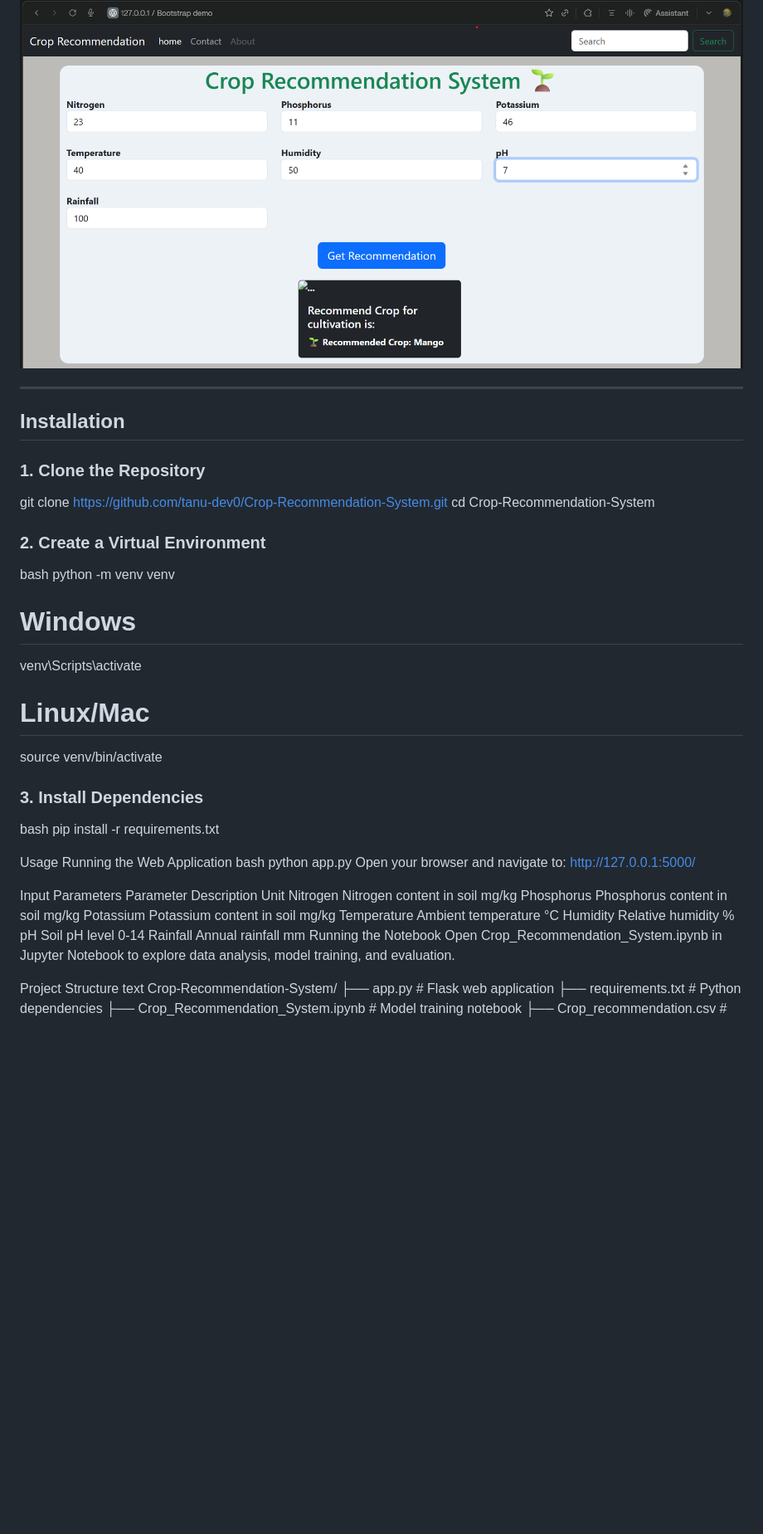
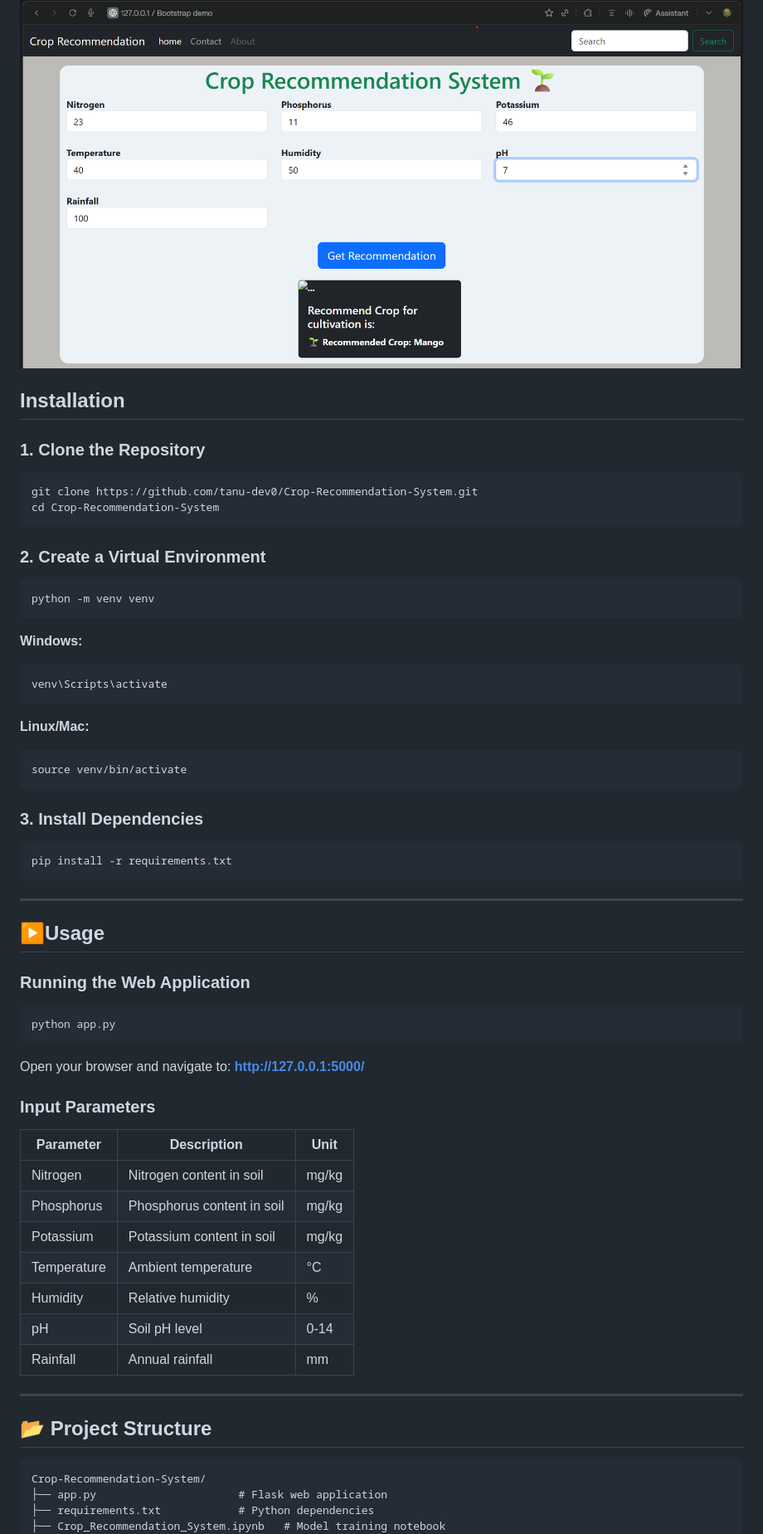
Before and after one commit to tanu-dev0/Crop-Recommendation-System, a Markdown page: README.md, the part around one of its changes. Shown at 83% size. Rendered like a GitHub page; blank space fills up the shorter version.

````diff
--- a/README.md
+++ b/README.md
@@ -71,46 +67,68 @@ This project demonstrates the integration of:
 ### Prediction Output
 ![Prediction Output](screenshots/predictionOutput.png)
 
----
 
-##  Installation
+
+## Installation
 
 ### 1. Clone the Repository
 
-
+```bash
 git clone https://github.com/tanu-dev0/Crop-Recommendation-System.git
 cd Crop-Recommendation-System
+```
+
 ### 2. Create a Virtual Environment
-bash
+
+```bash
 python -m venv venv
-# Windows
+```
+
+**Windows:**
+```bash
 venv\Scripts\activate
-# Linux/Mac
+```
+
+**Linux/Mac:**
+```bash
 source venv/bin/activate
+```
+
 ### 3. Install Dependencies
-bash
+
+```bash
 pip install -r requirements.txt
+```
 
- Usage
-Running the Web Application
-bash
+---
+
+## ▶️Usage
+
+### Running the Web Application
+
+```bash
 python app.py
-Open your browser and navigate to: http://127.0.0.1:5000/
+```
 
-Input Parameters
-Parameter	Description	Unit
-Nitrogen	Nitrogen content in soil	mg/kg
-Phosphorus	Phosphorus content in soil	mg/kg
-Potassium	Potassium content in soil	mg/kg
-Temperature	Ambient temperature	°C
-Humidity	Relative humidity	%
-pH	Soil pH level	0-14
-Rainfall	Annual rainfall	mm
-Running the Notebook
-Open Crop_Recommendation_System.ipynb in Jupyter Notebook to explore data analysis, model training, and evaluation.
+Open your browser and navigate to: **http://127.0.0.1:5000/**
 
- Project Structure
-text
+### Input Parameters
+
+| Parameter | Description | Unit |
+|-----------|-------------|------|
+| Nitrogen | Nitrogen content in soil | mg/kg |
+| Phosphorus | Phosphorus content in soil | mg/kg |
+| Potassium | Potassium content in soil | mg/kg |
+| Temperature | Ambient temperature | °C |
+| Humidity | Relative humidity | % |
+| pH | Soil pH level | 0-14 |
+| Rainfall | Annual rainfall | mm |
+
+---
+
+## 📂 Project Structure
+
+```
 Crop-Recommendation-System/
 ├── app.py                      # Flask web application
 ├── requirements.txt            # Python dependencies
````
Also changed, not shown: other parts of README.md (+38 -43 lines).
